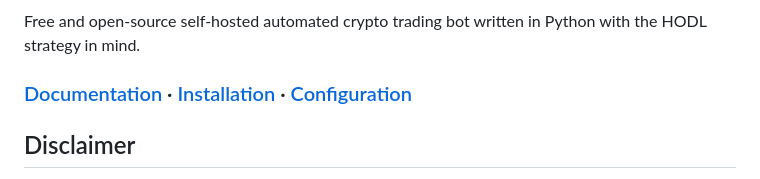
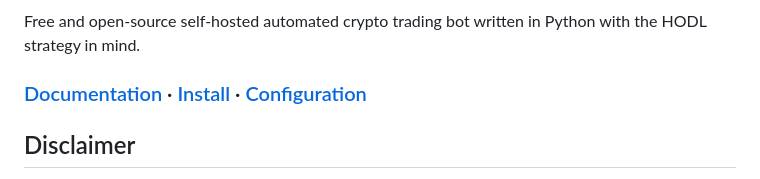
Before and after one commit to p0ntsNL/hodlv2, a Markdown page: README.md, the part around the change printed below. GitHub-like rendering.

```diff
--- a/README.md
+++ b/README.md
@@ -8,7 +8,7 @@
 
 Free and open-source self-hosted automated crypto trading bot written in Python with the HODL strategy in mind.
 
-### [Documentation](https://github.com/p0ntsNL/hodlv2/wiki) · [Installation](https://github.com/p0ntsNL/hodlv2/wiki/Installation) · [Configuration](https://github.com/p0ntsNL/hodlv2/wiki/Configuration)
+### [Documentation](https://github.com/p0ntsNL/hodlv2/wiki) · [Install](https://github.com/p0ntsNL/hodlv2/wiki/Installation) · [Configuration](https://github.com/p0ntsNL/hodlv2/wiki/Configuration)
 
 ## Disclaimer
 
```
Also changed, not shown: other parts of README.md (+1 -1 lines).
